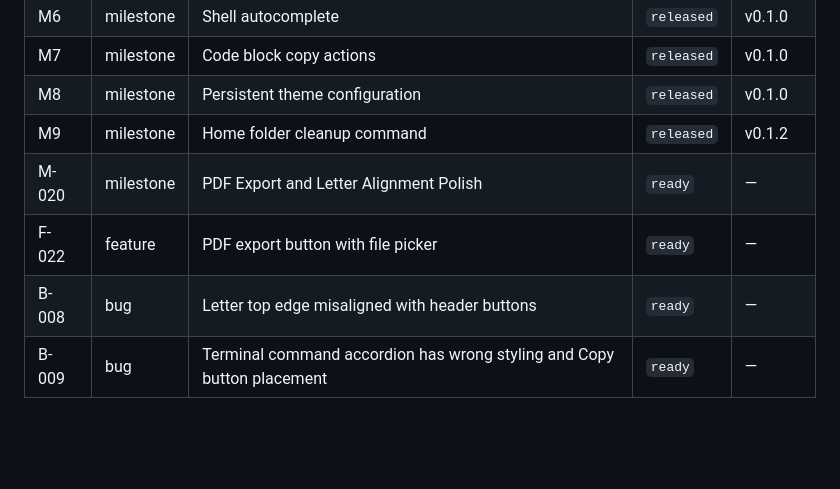
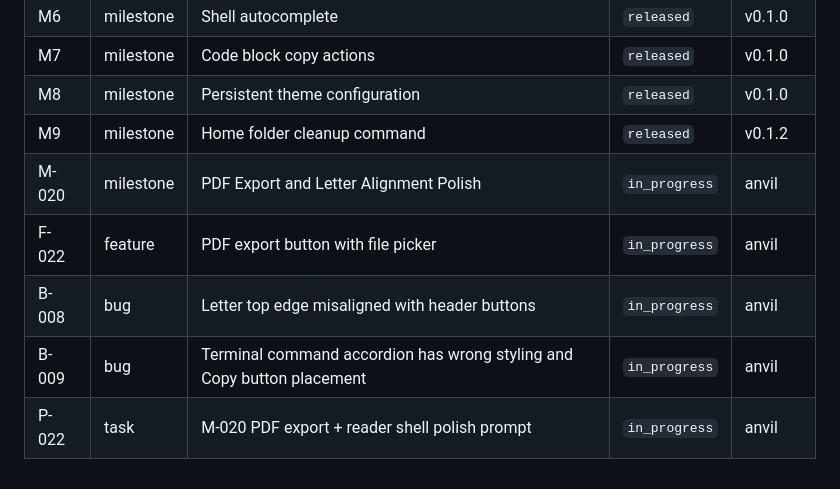
Before and after one commit to SebastianKuehl/mark, a Markdown page: docs/progress.md, the part around the change. GitHub-like rendering; blank space fills up the shorter version.

Commit message:
docs: dispatch M-020 worker prompt
Co-authored-by: Copilot <223556219+Copilot@users.noreply.github.com>

```diff
--- a/docs/progress.md
+++ b/docs/progress.md
@@ -72,7 +72,8 @@
 | M7 | milestone | Code block copy actions | `released` | v0.1.0 |
 | M8 | milestone | Persistent theme configuration | `released` | v0.1.0 |
 | M9 | milestone | Home folder cleanup command | `released` | v0.1.2 |
-| M-020 | milestone | PDF Export and Letter Alignment Polish | `ready` | — | — | — | — | — | 2026-03-30 |
-| F-022 | feature | PDF export button with file picker | `ready` | — | — | — | — | M-020 | 2026-03-30 |
-| B-008 | bug | Letter top edge misaligned with header buttons | `ready` | — | — | — | — | M-020 | 2026-03-30 |
-| B-009 | bug | Terminal command accordion has wrong styling and Copy button placement | `ready` | — | — | — | — | M-020 | 2026-03-30 |
+| M-020 | milestone | PDF Export and Letter Alignment Polish | `in_progress` | anvil | `.worktrees/M-020-pdf-export` | `chore/M-020-pdf-export` | — | 2026-03-30 |
+| F-022 | feature | PDF export button with file picker | `in_progress` | anvil | `.worktrees/M-020-pdf-export` | `chore/M-020-pdf-export` | M-020 | 2026-03-30 |
+| B-008 | bug | Letter top edge misaligned with header buttons | `in_progress` | anvil | `.worktrees/M-020-pdf-export` | `chore/M-020-pdf-export` | M-020 | 2026-03-30 |
+| B-009 | bug | Terminal command accordion has wrong styling and Copy button placement | `in_progress` | anvil | `.worktrees/M-020-pdf-export` | `chore/M-020-pdf-export` | M-020 | 2026-03-30 |
+| P-022 | task | M-020 PDF export + reader shell polish prompt | `in_progress` | anvil | `.worktrees/M-020-pdf-export` | `chore/M-020-pdf-export` | — | 2026-03-30 |
```
Also changed, not shown: docs/prompts/P-022-M-020-pdf-export-letter-alignment.md (added, +127 -0 lines).
